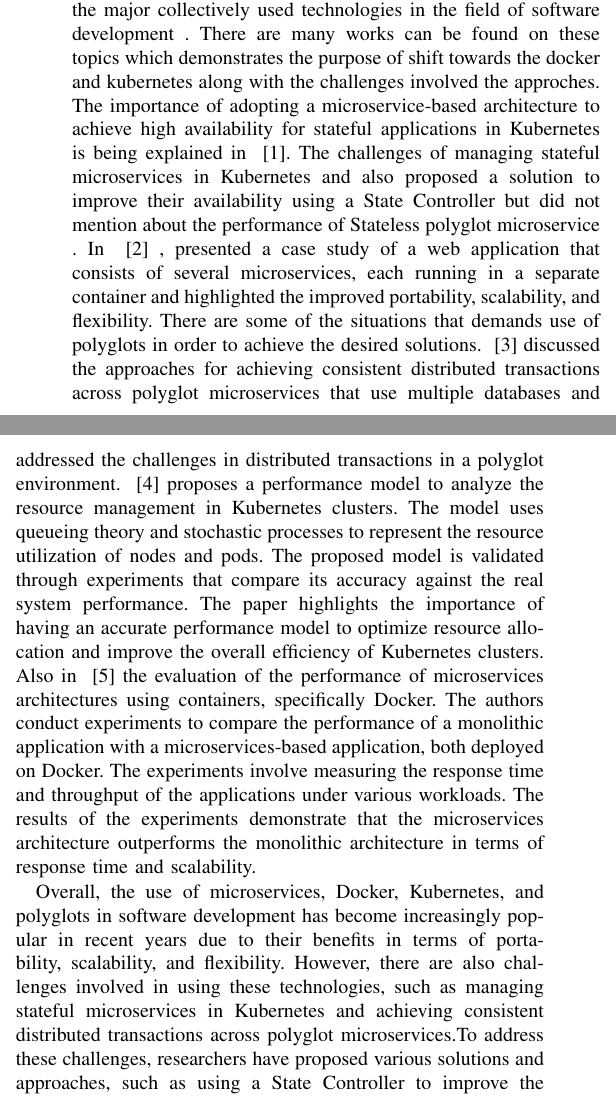
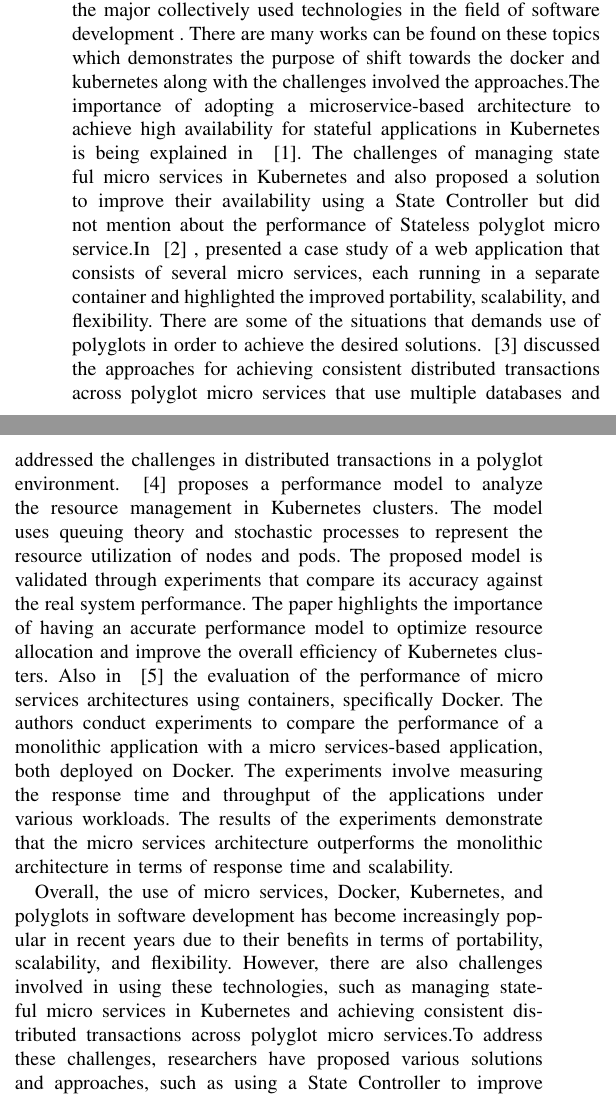
Before and after one commit to vyepuri/capstone-project-team5, a LaTeX paper (Docs/Compiler.tex): two parts of the columns of page 2 of 3, joined at a grey line, cut so that both start at the same text. Compiled offline with pdfLaTeX.

Commit message:
Updated Related work

```diff
--- a/Docs/Compiler.tex
+++ b/Docs/Compiler.tex
@@ -184,9 +184,7 @@ In this project, we aim to compare the performance of virtual machines and conta
 %-------------------------------------------------------------------------------
 \section{Related Work}
 %-------------------------------------------------------------------------------
-Microservices, Docker, Kubernetes and polyglots are some of the major collectively used technologies in the field of software development . There are many works can be found on these topics which demonstrates the purpose of shift towards the docker and kubernetes along with the challenges involved the approches.
-The importance of adopting a microservice-based architecture to achieve high availability for stateful applications in Kubernetes is being explained in    ~\cite{vayghan2019microservice}. The challenges of managing stateful microservices in Kubernetes and also proposed a solution to improve their availability using a State Controller but did not mention about the performance of Stateless polyglot microservice .
-In ~\cite{sharma2020docker} , presented a case study of a web application that consists of several microservices, each running in a separate container and highlighted the  improved portability, scalability, and flexibility. There are some of the situations that demands use of polyglots in order to achieve the desired solutions. ~\cite{zhang2019grit} discussed the approaches for achieving consistent distributed transactions across polyglot microservices that use multiple databases and addressed the challenges in distributed transactions in a polyglot environment. ~\cite{medel2016modelling} proposes a performance model to analyze the resource management in Kubernetes clusters. The model uses queueing theory and stochastic processes to represent the resource utilization of nodes and pods. The proposed model is validated through experiments that compare its accuracy against the real system performance. The paper highlights the importance of having an accurate performance model to optimize resource allocation and improve the overall efficiency of Kubernetes clusters. Also in ~\cite{amaral2015performance} the evaluation of the performance of microservices architectures using containers, specifically Docker. The authors conduct experiments to compare the performance of a monolithic application with a microservices-based application, both deployed on Docker. The experiments involve measuring the response time and throughput of the applications under various workloads. The results of the experiments demonstrate that the microservices architecture outperforms the monolithic architecture in terms of response time and scalability.
+Micro services, Docker, Kubernetes and polyglots are some of the major collectively used technologies in the field of software development . There are many works can be found on these topics which demonstrates the purpose of shift towards the docker and kubernetes along with the challenges involved the approaches.The importance of adopting a microservice-based architecture to achieve high availability for stateful applications in Kubernetes is being explained in    ~\cite{vayghan2019microservice}. The challenges of managing state ful micro services in Kubernetes and also proposed a solution to improve their availability using a State Controller but did not mention about the performance of Stateless polyglot micro service.In ~\cite{sharma2020docker} , presented a case study of a web application that consists of several micro services, each running in a separate container and highlighted the  improved portability, scalability, and flexibility. There are some of the situations that demands use of polyglots in order to achieve the desired solutions. ~\cite{zhang2019grit} discussed the approaches for achieving consistent distributed transactions across polyglot micro services that use multiple databases and addressed the challenges in distributed transactions in a polyglot environment. ~\cite{medel2016modelling} proposes a performance model to analyze the resource management in Kubernetes clusters. The model uses queuing theory and stochastic processes to represent the resource utilization of nodes and pods. The proposed model is validated through experiments that compare its accuracy against the real system performance. The paper highlights the importance of having an accurate performance model to optimize resource allocation and improve the overall efficiency of Kubernetes clusters. Also in ~\cite{amaral2015performance} the evaluation of the performance of micro services architectures using containers, specifically Docker. The authors conduct experiments to compare the performance of a monolithic application with a micro services-based application, both deployed on Docker. The experiments involve measuring the response time and throughput of the applications under various workloads. The results of the experiments demonstrate that the micro services architecture outperforms the monolithic architecture in terms of response time and scalability.
 
-Overall, the use of microservices, Docker, Kubernetes, and polyglots in software development has become increasingly popular in recent years due to their benefits in terms of portability, scalability, and flexibility. However, there are also challenges involved in using these technologies, such as managing stateful microservices in Kubernetes and achieving consistent distributed transactions across polyglot microservices.To address these challenges, researchers have proposed various solutions and approaches, such as using a State Controller to improve the availability of stateful microservices in Kubernetes and developing a performance model to optimize resource allocation in Kubernetes clusters.In addition, studies have been conducted to evaluate the performance of microservices architectures using containers like Docker, and the results have shown that microservices architectures can outperform monolithic architectures in terms of response time and scalability.Overall, the adoption of microservices, Docker, Kubernetes, and polyglots in software development is likely to continue to grow as more organizations seek to achieve the benefits these technologies provide while also addressing the challenges involved in their use.
+Overall, the use of micro services, Docker, Kubernetes, and polyglots in software development has become increasingly popular in recent years due to their benefits in terms of portability, scalability, and flexibility. However, there are also challenges involved in using these technologies, such as managing stateful micro services in Kubernetes and achieving consistent distributed transactions across polyglot micro services.To address these challenges, researchers have proposed various solutions and approaches, such as using a State Controller to improve the availability of stateful micro services in Kubernetes and developing a performance model to optimize resource allocation in Kubernetes clusters.In addition, studies have been conducted to evaluate the performance of micro services architectures using containers like Docker, and the results have shown that micro services architectures can outperform monolithic architectures in terms of response time and scalability.Overall, the adoption of micro services, Docker, Kubernetes, and polyglots in software development is likely to continue to grow as more organizations seek to achieve the benefits these technologies provide while also addressing the challenges involved in their use.
 
@@ -198,12 +195,12 @@ Our proposed solution will be dealing with a stateless polyglot microservices, c
   \begin{tabular}{|l|l|l|l|l|l|}
   \hline
   Reference & Microservices & Stateless & Container & Kubernetes & Polyglot  \\ \hline
-  ~\cite{vayghan2019microservice} & \checkmark & \checkmark & \checkmark & \checkmark  & X \\ \hline
-  ~\cite{medel2016modelling} & X & X & \checkmark & \checkmark  & X \\ \hline
-  ~\cite{sharma2020docker} & X & X & \checkmark & X  & X \\ \hline
-  ~\cite{zhang2019grit} & \checkmark & \checkmark & \checkmark & X  & \checkmark \\ \hline
+  ~\cite{vayghan2019microservice} & \checkmark & X & \checkmark & \checkmark  & X \\ \hline
+   ~\cite{sharma2020docker} & X & \checkmark & \checkmark & X  & X \\ \hline
+  ~\cite{zhang2019grit} & X & X & \checkmark & X  & X \\ \hline
+   ~\cite{medel2016modelling} & \checkmark & \checkmark & \checkmark & \checkmark  & X \\ \hline
   ~\cite{amaral2015performance} & \checkmark & X & \checkmark & X  & \checkmark \\ \hline
-Ours & \checkmark & \checkmark & \checkmark & \checkmark  & \checkmark \\ \hline
+Our Project & \checkmark & \checkmark & \checkmark & \checkmark  & \checkmark \\ \hline
 
   \end{tabular}
   }
```
Also changed, not shown: Docs/Compiler.pdf, Docs/Compiler.tex (7 more changed lines), 3 other files.
